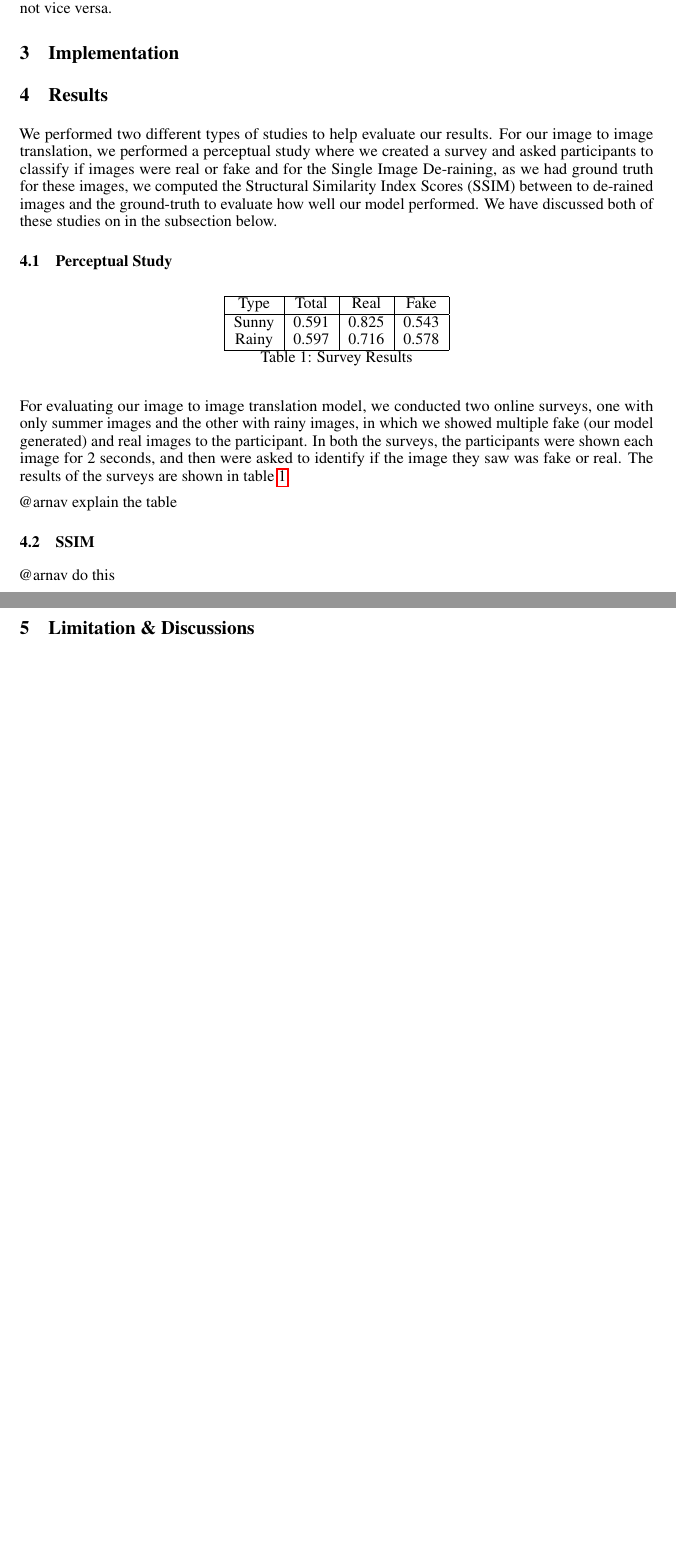
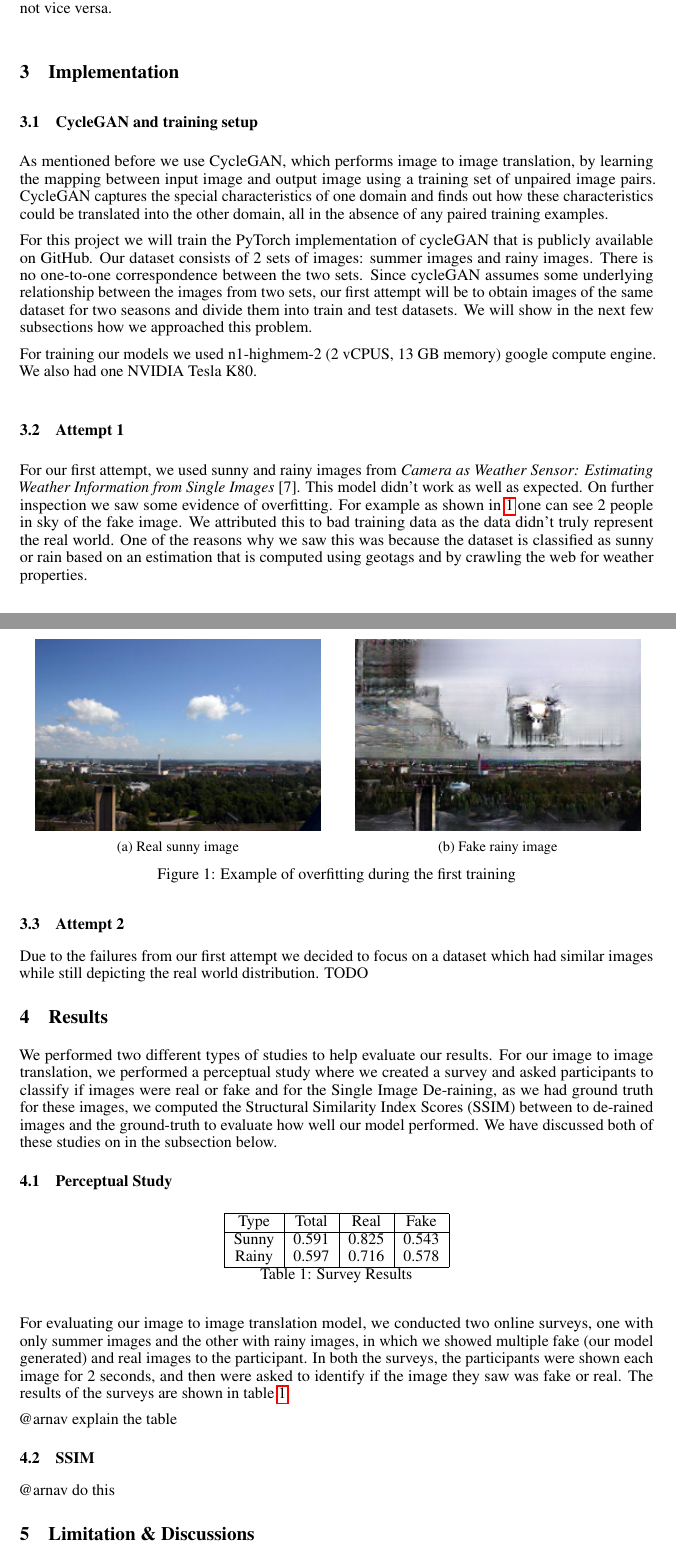
Before and after one commit to hamsterz0/GAN-Summer2Monsoon, a LaTeX paper (project template.tex): two parts of pages 2 and 3 of 3 before the commit and two parts of pages 2 and 3 of 4 after it, joined at a grey line, cut so that both start at the same text, the shorter picture padded with empty space. Compiled offline with pdfLaTeX.

Commit message:
Started working on implementation. Added images folder

```diff
--- a/project template.tex
+++ b/project template.tex
@@ -26,6 +26,7 @@
 \usepackage{nicefrac}       % compact symbols for 1/2, etc.
 \usepackage{microtype}      % microtypography
 \usepackage{graphicx}
+\usepackage{float, subcaption}
 
 \title{Summer2Monsoon: Using CycleGAN for Image-to-Image Translation}
 
@@ -129,6 +113,38 @@ Some of the other applications of our research include solving the problem of de
 \textbf{Single Image de-raining} is a difficult problem to solve due to its ill-posed nature and unlike video based methods, images do not provide any temporal information. Traditionally it has been approached as considering an image y to be the sum of rain streak r and background image x, i.e. $y = x + r$. This is why most of the research approaches try to decompose the image into a background image and rain streak image. One of the earliest methods is sparse coding based [a] where image is decomposed using learned dictionary atoms that can sparsely represent two components clearly. Gaussian mixture models based priors [c] have also been used in image decomposition frameworks that can capture different orientations and scales of rain streaks. CNNs have also been employed to directly learn non linear mapping between synthesized images and ground truths successfully for image de-raining [d] [e] [f]. Conditional GANs are also used to achieve de-raining [4]. The work in this, and other papers on de-raining, doesn’t completely solve the problem as they only remove rain from the image but some aspects of the image still look the same as the sky will still look cloudy and the roads will look wet even after removing the rain. These models only work on monsoon to summer translations but not vice versa.
 
 \section{Implementation}
+\label{implementation}
+
+\subsection{CycleGAN and training setup}
+
+As mentioned before we use CycleGAN, which performs image to image  translation, by learning the mapping between input image and output image using a training set of unpaired image pairs. CycleGAN captures the special characteristics of one domain and finds out how these characteristics could be translated into the other domain, all in the absence of any paired training examples.
+
+For this project we will train the PyTorch implementation of cycleGAN that is publicly available on GitHub. Our dataset consists of 2 sets of images: summer images and rainy images. There is no one-to-one correspondence between the two sets. Since cycleGAN assumes some underlying relationship between the images from two sets, our first attempt will be to obtain images of the same dataset for two seasons and divide them into train and test datasets. We will show in the next few subsections how we approached this problem.
+
+For training our models we used n1-highmem-2 (2 vCPUS, 13 GB memory) google compute engine. We also had one NVIDIA Tesla K80.
+
+\subsection{Attempt 1}
+
+For our first attempt, we used sunny and rainy images from \textit{Camera as Weather Sensor: Estimating Weather Information from Single Images} [7]. This model didn't work as well as expected. On further inspection we saw some evidence of overfitting. For example as shown in \ref{fig:v1_failure} one can see 2 people in sky of the fake image. We attributed this to bad training data as the data didn't truly represent the real world. One of the reasons why we saw this was because the dataset is classified as sunny or rain based on an estimation that is computed using geotags and by crawling the web for weather properties.
+
+\begin{figure}[H]
+	\begin{subfigure}{.5\textwidth}
+		\centering
+		\includegraphics[width=.9\linewidth]{images/v1_real_A.png}
+		\caption{Real sunny image}
+	\end{subfigure}
+	\begin{subfigure}{.5\textwidth}
+		\centering
+		\includegraphics[width=.9\linewidth]{images/v1_fake_B.png}
+		\caption{Fake rainy image}
+	\end{subfigure}
+	\caption{Example of overfitting during the first training}
+	\label{fig:v1_failure}
+\end{figure}
+
+\subsection{Attempt 2}
+
+Due to the failures from our first attempt we decided to focus on a dataset which had similar  images while still depicting the real world distribution.  TODO
 
 \section{Results}
 
```
Also changed, not shown: image.png (deleted), images/v1_fake_B.png (added), images/v1_real_A.png (added), project template.pdf, project template.tex (75 more changed lines).
